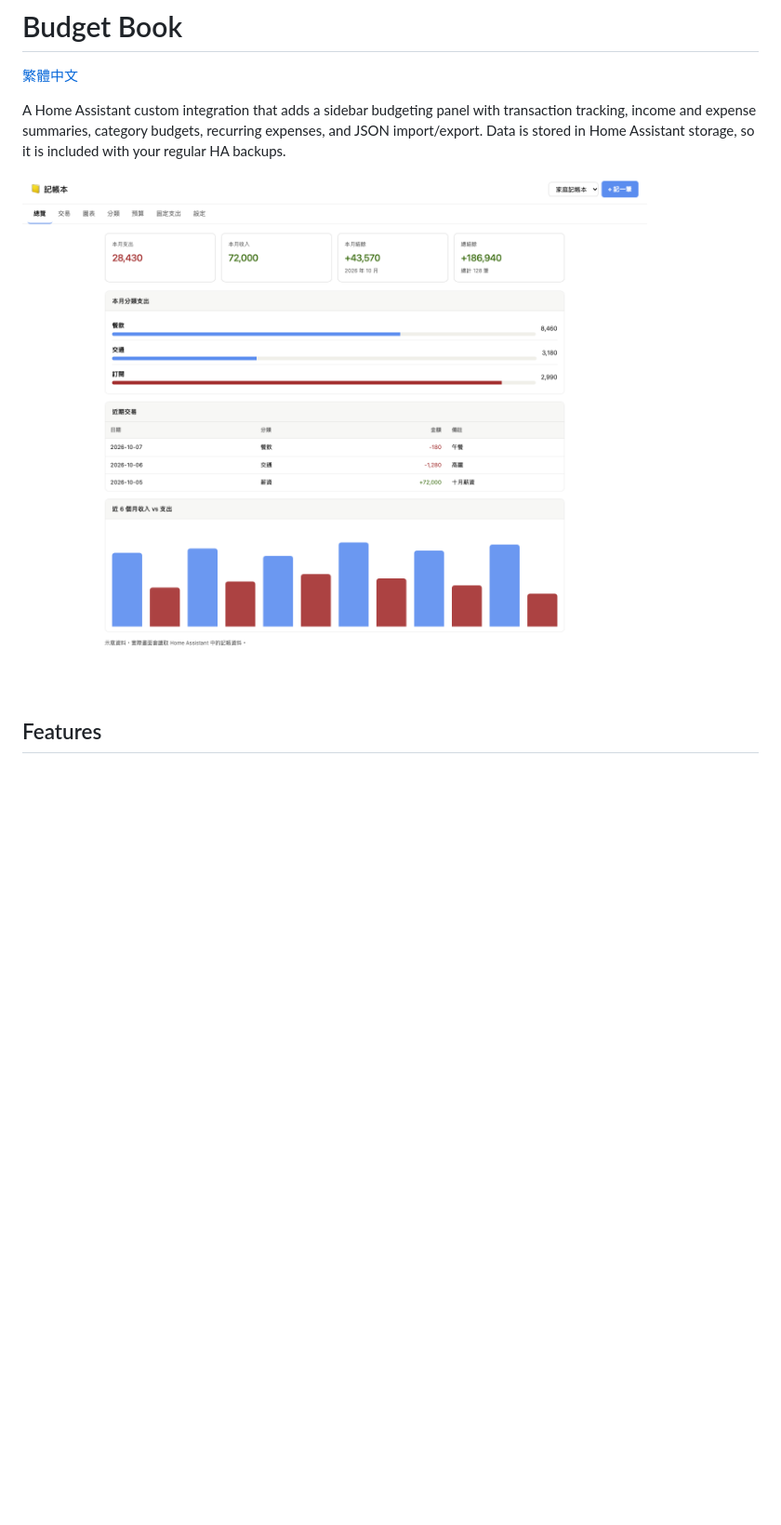
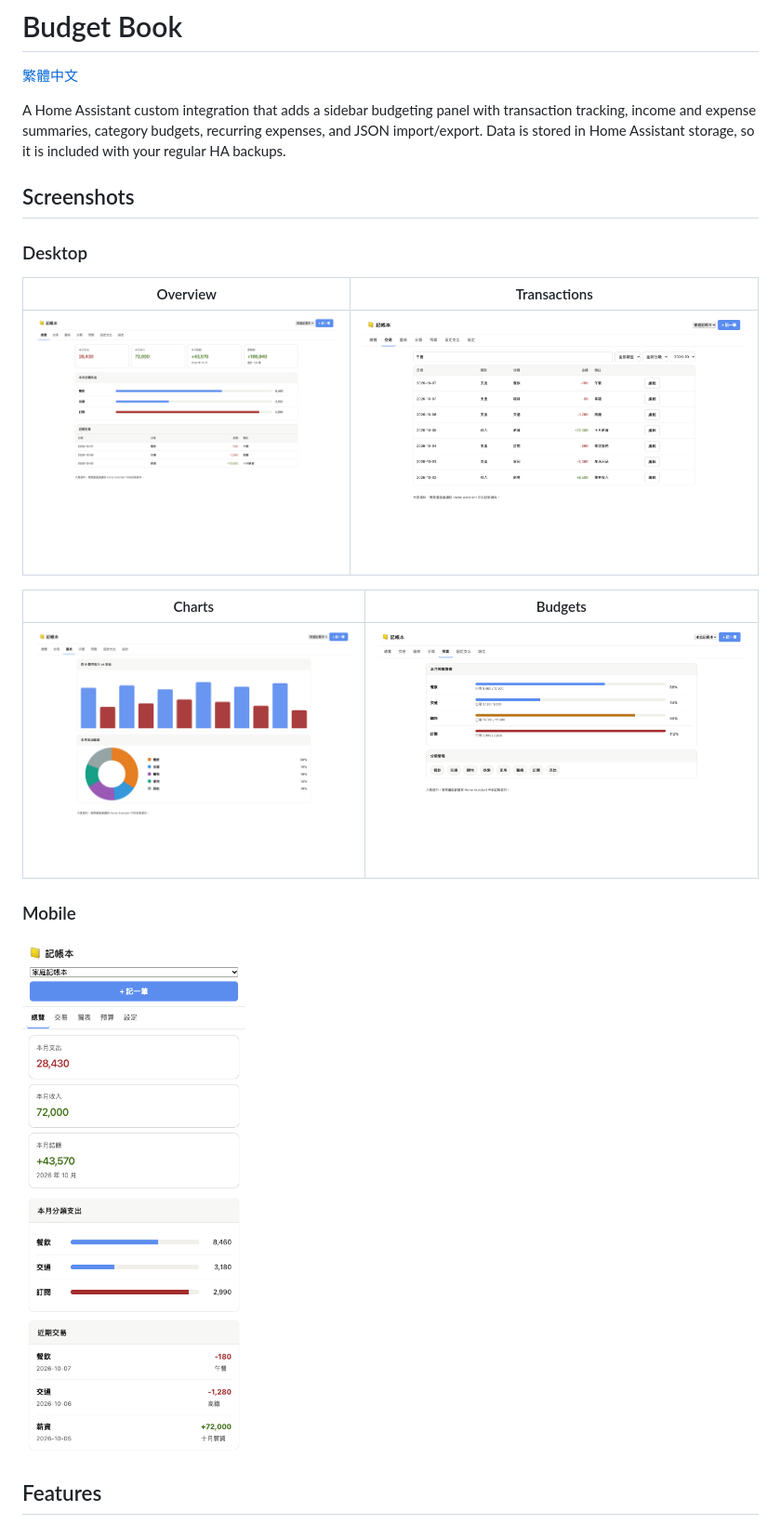
Before and after one commit to Im-Tim-mI/Home-Assistant_Budget-Book, a Markdown page: README.md, the part around the change. Shown at 93% size. Drawn GitHub-style; pictures changed too: docs/images/screenshot-budgets.png (added), docs/images/screenshot-charts.png (added), docs/images/screenshot-mobile-overview.png (added); blank space fills up the shorter version.

Commit message:
Add screenshot gallery

```diff
--- a/README.md
+++ b/README.md
@@ -4,7 +4,21 @@
 
 A Home Assistant custom integration that adds a sidebar budgeting panel with transaction tracking, income and expense summaries, category budgets, recurring expenses, and JSON import/export. Data is stored in Home Assistant storage, so it is included with your regular HA backups.
 
-![Budget Book screenshot](docs/images/screenshot-overview.png)
+## Screenshots
+
+### Desktop
+
+| Overview | Transactions |
+| --- | --- |
+| ![Overview screen](docs/images/screenshot-overview.png) | ![Transactions screen](docs/images/screenshot-transactions.png) |
+
+| Charts | Budgets |
+| --- | --- |
+| ![Charts screen](docs/images/screenshot-charts.png) | ![Budgets screen](docs/images/screenshot-budgets.png) |
+
+### Mobile
+
+![Mobile overview screen](docs/images/screenshot-mobile-overview.png)
 
 ## Features
 
```
Also changed, not shown: README.zh-TW.md (+15 -1 lines).
